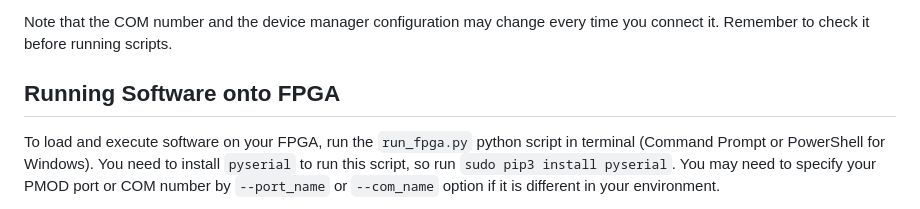
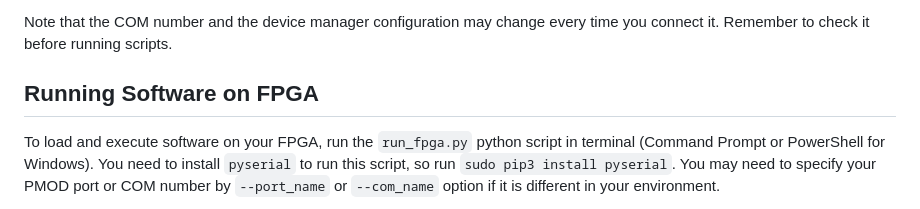
Before and after one commit to EECS150/fpga_project_sp23, a Markdown page: tips/fpga_checkout.md, the part around the change. Drawn GitHub-style.

```diff
--- a/tips/fpga_checkout.md
+++ b/tips/fpga_checkout.md
@@ -126,7 +126,7 @@ Remember to check it before running scripts.
 
 
 
-## Running Software onto FPGA
+## Running Software on FPGA
 To load and execute software on your FPGA,
 run the `run_fpga.py` python script in terminal (Command Prompt or PowerShell for Windows).
 You need to install `pyserial` to run this script, so run `sudo pip3 install pyserial`.
```
